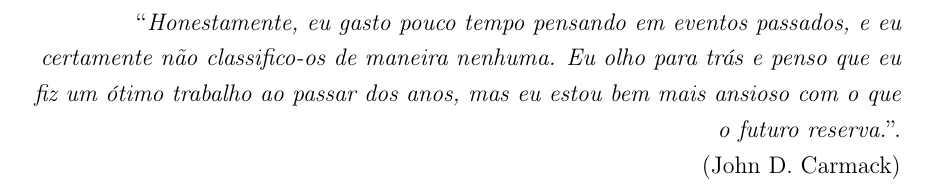
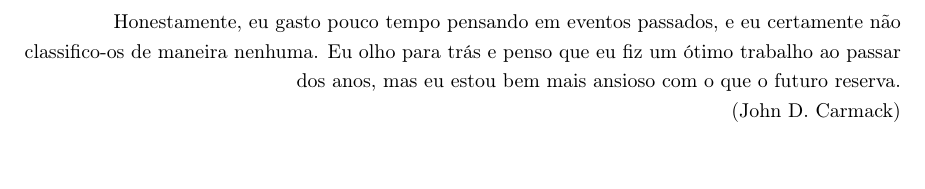
Before and after one commit to PotHix/tcc, a LaTeX thesis (tcc.tex, which reads epigrafe.tex): part of page 5 of 58, cut so that both start at the same text. Compiled offline with pdfLaTeX; a LaTeX package or settings file that is missing is left out.

Commit message:
Alterando a fonte da epigrafe

```diff
--- a/epigrafe.tex
+++ b/epigrafe.tex
@@ -2,11 +2,11 @@
 \begin{center}
 %
 \end{center}
-\vspace{18cm}
+\vspace{19cm}
 
-\begin{flushright}
-``\emph{Honestamente, eu gasto pouco tempo pensando em eventos passados, e eu
+\begin{flushright}\footnotesize
+Honestamente, eu gasto pouco tempo pensando em eventos passados, e eu
 certamente não classifico-os de maneira nenhuma. Eu olho para trás e
 penso que eu fiz um ótimo trabalho ao passar dos anos, mas eu estou
-bem mais ansioso com o que o futuro reserva.}''.  \\ (John D. Carmack)
+bem mais ansioso com o que o futuro reserva.  \\ (John D. Carmack)
 \end{flushright}
```
Also changed, not shown: agradecimentos.tex (+1 -1 lines).
